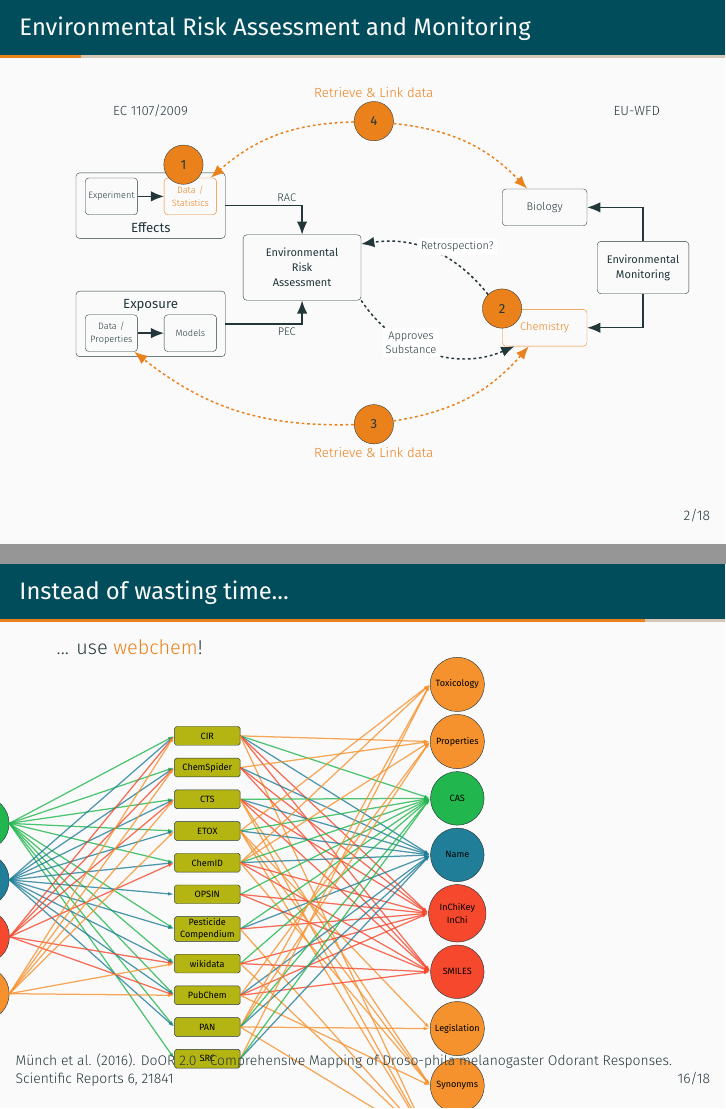
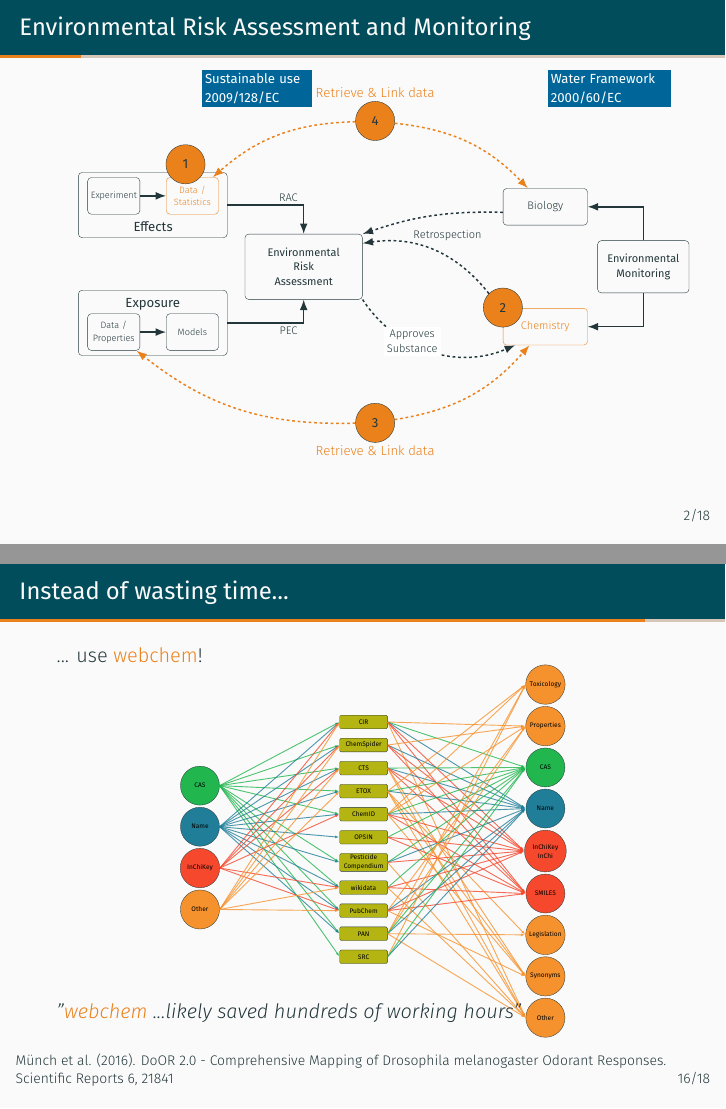
Before and after one commit to eduardszoecs/phd_defense, LaTeX slides (talk.tex, which reads figs/tikz/overview.tikz): pages 15 and 36 of 48 before the commit and pages 15 and 37 of 49 after it, joined at a grey line. Compiled offline with XeLaTeX.

Commit message:
fixed overview.tikz

```diff
--- a/figs/tikz/overview.tikz
+++ b/figs/tikz/overview.tikz
@@ -20,6 +20,8 @@
       \alt<#1>{\pgfkeysalso{#2}}{\pgfkeysalso{#3}} % \pgfkeysalso doesn't change the path
     },
   }
+
+ \definecolor{ao}{rgb}{0.00, 0.40, 0.60}
 
 \begin{tikzpicture}[node distance = 2cm, auto]
 
@@ -114,10 +116,11 @@
    \node[name=rl1, below= 0mm of chap4, font=\Large, color=myalert,
    visible on=<11->]{Retrieve \& Link data};
 
-   \node[name=dir, above= 20mm of eff, font=\Large,
-   visible on=<1->]{EC 1107/2009};
-   \node[name=wfd, right= 160mm of dir, font=\Large,
-   visible on=<1->]{EU-WFD};
+   \node[name=dir, above= 25mm of eff, font=\Large, text width = 40mm, fill = ao, text=white, xshift=40mm,
+   visible on=<1->]{\textbf{Sustainable use 2009/128/EC}};
+   \node[name=wfd, right= 90mm of dir, font=\Large, text width = 45mm,
+   fill = ao, text=white,
+   visible on=<1->]{\textbf{Water Framework 2000/60/EC}};
 
 % arrows
 	\path [line,
@@ -141,7 +144,9 @@
     \path [line, dashed,
     visible on=<12->] (chap5) edge [bend left = 20, color=myalert]   (bio);
     \path [dashed,
-    visible on=<8->] (chap3.north west) edge [line, bend right = 30] node[xshift = 25mm, yshift =5mm, font = \large, align = center, fill = white] {Retrospection?}  (risk);
+    visible on=<8->] ([yshift=5mm]bio.south west) edge[line, bend left = -10]   ([yshift=0mm]risk.north east);
+    \path [dashed,
+    visible on=<8->] (chap3.north west) edge [line, bend right = 30] node[xshift = 20mm, yshift =9mm, font = \large, align = center] {Retrospection}  (risk);
 	\path [dashed,
 	visible on=<7->] (risk.south east) edge [line ,bend right = 40]  node [xshift = 10mm, pos =0.2,  below, font = \large, align = center, fill = white] {Approves \\ Substance} (chem);
 
--- a/talk.tex
+++ b/talk.tex
@@ -65,7 +65,7 @@
 %%% ---------------------------------------------------------------------------
 \title{Statistical Eco(-toxico)logy}
 \subtitle{Improving the Utilisation of Data for\\Environmental Risk Assessment}
-\date{5\textsuperscript{th} January 2017}
+\date{25\textsuperscript{th} January 2017}
 \author{Eduard Sz\"{o}cs}
 
 
@@ -243,16 +243,17 @@
 
 
 {%
-\setbeamertemplate{frame footer}{Münch et al. (2016). DoOR 2.0 - Comprehensive Mapping of Droso-phila melanogaster Odorant Responses. Scientific Reports 6, 21841
+\setbeamertemplate{frame footer}{Münch et al. (2016). DoOR 2.0 - Comprehensive Mapping of Drosophila melanogaster Odorant Responses. Scientific Reports 6, 21841
 }
 \begin{frame}{}
 \frametitle{Instead of wasting time...}
 ... use \alert{webchem}! \\
-	\hspace*{-2cm}
-	\begin{adjustbox}{max totalsize={1.1\textwidth}{1.1\textheight}}
+	\hspace*{2cm}
+	\begin{adjustbox}{max totalsize={\textwidth}{0.8\textheight}}
 				\input{figs/tikz/webchem.tikz}
 	\end{adjustbox}
 
+\pause
 \vspace*{-1cm}\emph{''\alert{webchem} ...likely saved hundreds of working hours''}
 \end{frame}
 }
```
Also changed, not shown: talk.pdf, figs/tikz/overview.tikz (2 more changed lines), talk.tex (16 more changed lines).
